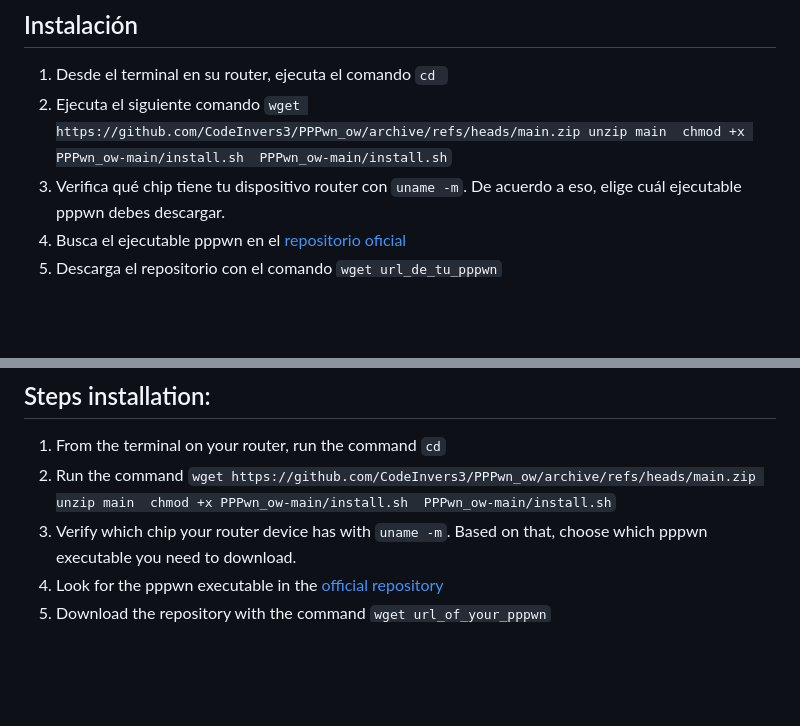
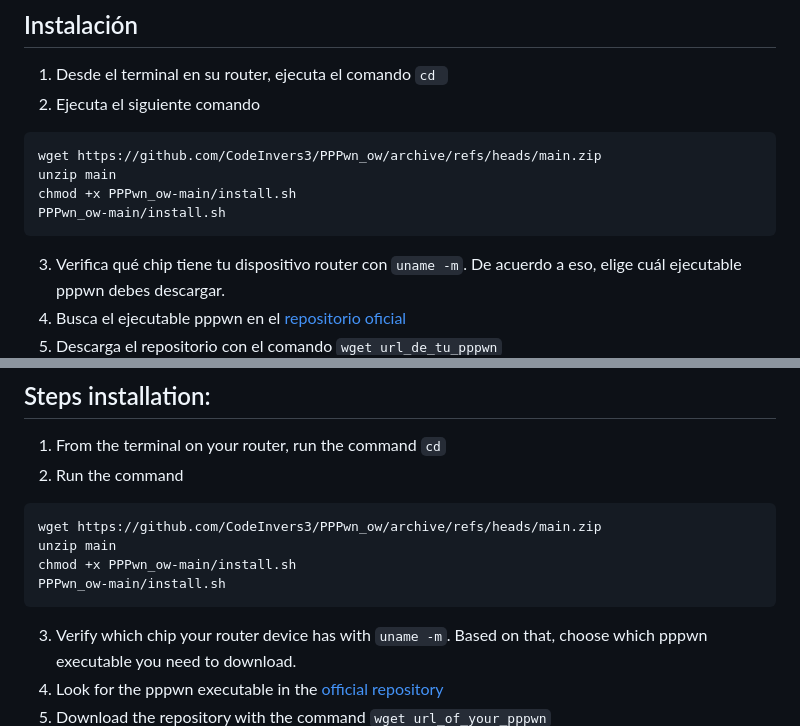
Before and after one commit to CodeInvers3/PPPwn_ow, a Markdown page: README.md, 2 parts joined by grey strips. GitHub-like rendering; blank space fills up the shorter version.

Commit message:
update README.md
correction instructions

````diff
--- a/README.md
+++ b/README.md
@@ -14,10 +14,12 @@ Descarga la ultima version [descargar pppwn_cpp repositorio oficial](https://nig
 
 1. Desde el terminal en su router, ejecuta el comando `cd `
 2. Ejecuta el siguiente comando
-`wget https://github.com/CodeInvers3/PPPwn_ow/archive/refs/heads/main.zip
+```sh
+wget https://github.com/CodeInvers3/PPPwn_ow/archive/refs/heads/main.zip
 unzip main
 chmod +x PPPwn_ow-main/install.sh
-PPPwn_ow-main/install.sh`
+PPPwn_ow-main/install.sh
+```
 3. Verifica qué chip tiene tu dispositivo router con `uname -m`. De acuerdo a eso, elige cuál ejecutable pppwn debes descargar.
 4. Busca el ejecutable pppwn en el [repositorio oficial](https://nightly.link/xfangfang/PPPwn_cpp/workflows/ci.yaml/main)
 5. Descarga el repositorio con el comando `wget url_de_tu_pppwn`
@@ -45,10 +47,12 @@ It enables auto-start on a Wi-Fi device running the OpenWrt system.
 
 1. From the terminal on your router, run the command `cd`
 2. Run the command
-`wget https://github.com/CodeInvers3/PPPwn_ow/archive/refs/heads/main.zip
+```sh
+wget https://github.com/CodeInvers3/PPPwn_ow/archive/refs/heads/main.zip
 unzip main
 chmod +x PPPwn_ow-main/install.sh
-PPPwn_ow-main/install.sh`
+PPPwn_ow-main/install.sh
+```
 3. Verify which chip your router device has with `uname -m`. Based on that, choose which pppwn executable you need to download.
 4. Look for the pppwn executable in the [official repository](https://nightly.link/xfangfang/PPPwn_cpp/workflows/ci.yaml/main)
 5. Download the repository with the command `wget url_of_your_pppwn`
````
